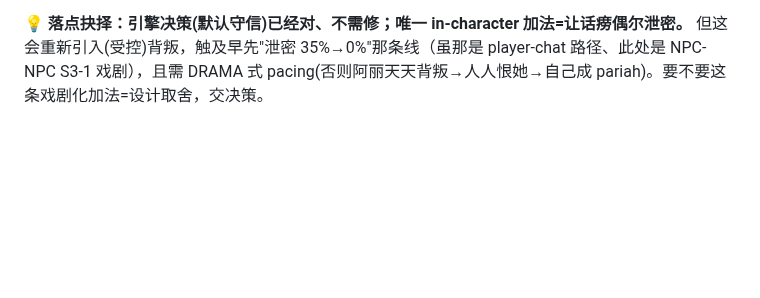
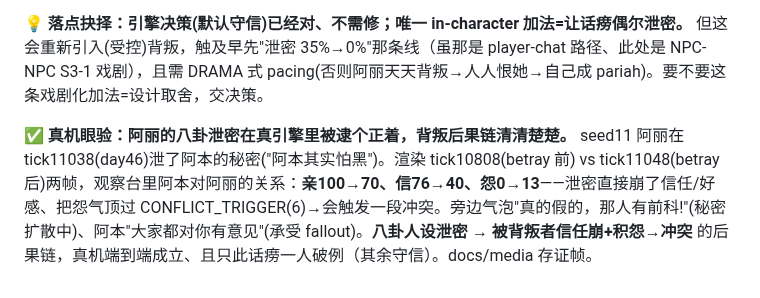
Before and after one commit to ForTe13X/living-town, a Markdown page: docs/13-实验札记-experiment-journey.md, the part around the change. GitHub-like rendering; blank space fills up the shorter version.

Commit message:
verify(secret-stake): real-engine eyeball — aria's gossip-leak crashes trust in-engine
seed11 阿丽 tick11038 泄阿本秘密；观察台 betray 前后：阿本→阿丽 亲100→70/信76→40/怨0→13
——背叛后果链(信任崩+积怨过 CONFLICT_TRIGGER→冲突)真机端到端成立，且只话痨一人破例。
docs/media 存证帧 + find_betray.gd 定位工具 + docs/13 札记。

Co-Authored-By: Claude Opus 4.8 <noreply@anthropic.com>

```diff
--- a/docs/13-实验札记-experiment-journey.md
+++ b/docs/13-实验札记-experiment-journey.md
@@ -659,3 +659,6 @@ resent-toward-confider 为真的案例 leak 率 **0%**——盲评说人不会
 
 **💡 落点抉择：引擎决策(默认守信)已经对、不需修；唯一 in-character 加法=让话痨偶尔泄密。**
 但这会重新引入(受控)背叛，触及早先"泄密 35%→0%"那条线（虽那是 player-chat 路径、此处是 NPC-NPC S3-1 戏剧），且需 DRAMA 式 pacing(否则阿丽天天背叛→人人恨她→自己成 pariah)。要不要这条戏剧化加法=设计取舍，交决策。
+
+**✅ 真机眼验：阿丽的八卦泄密在真引擎里被逮个正着，背叛后果链清清楚楚。**
+seed11 阿丽在 tick11038(day46)泄了阿本的秘密("阿本其实怕黑")。渲染 tick10808(betray 前) vs tick11048(betray 后)两帧，观察台里阿本对阿丽的关系：**亲100→70、信76→40、怨0→13**——泄密直接崩了信任/好感、把怨气顶过 CONFLICT_TRIGGER(6)→会触发一段冲突。旁边气泡"真的假的，那人有前科!"(秘密扩散中)、阿本"大家都对你有意见"(承受 fallout)。**八卦人设泄密 → 被背叛者信任崩+积怨→冲突** 的后果链，真机端到端成立、且只此话痨一人破例（其余守信）。docs/media 存证帧。
```
Also changed, not shown: docs/media/secret_betray_demo.png (added), 1 other file.
